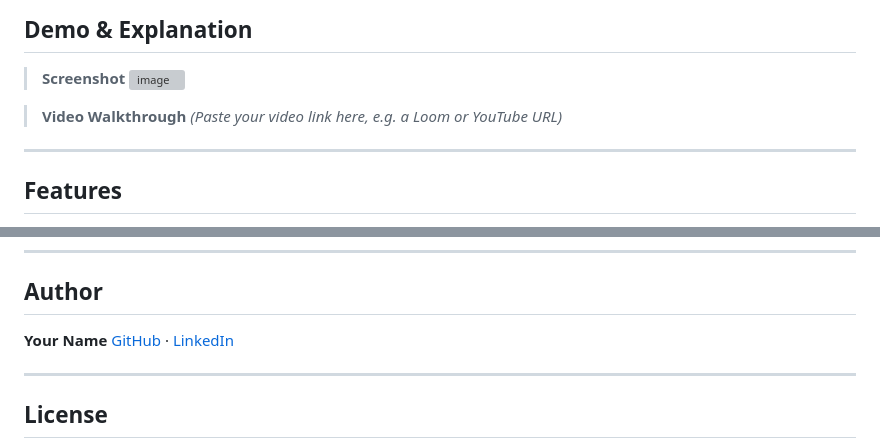
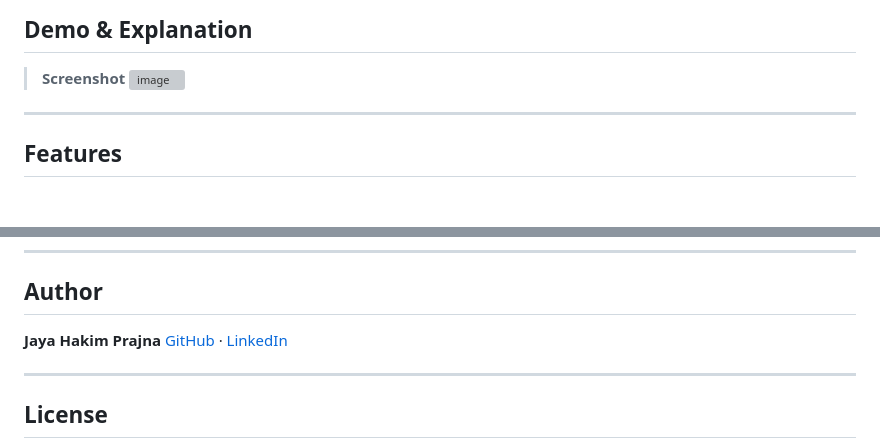
Before and after one commit to Halol12332/address_book_assm_datum, a Markdown page: README.md, 2 parts joined by grey strips. Drawn GitHub-style; blank space fills up the shorter version; grey boxes are pictures that could not be loaded.

Commit message:
Change author name to Jaya Hakim Prajna
Updated author name in the README file.

```diff
--- a/README.md
+++ b/README.md
@@ -9,9 +9,6 @@ A lightweight, fully client-side Address Book application built with pure Vanill
 > **Screenshot**
 > <img width="1919" height="1079" alt="image" src="https://github.com/user-attachments/assets/78ece13b-6ffa-4b45-8073-766b3f350f62" />
 
-
-> **Video Walkthrough**
-> *(Paste your video link here, e.g. a Loom or YouTube URL)*
 
 ---
 
@@ -92,7 +89,7 @@ These four functions in `app.js` form the data layer of the application:
 
 ## Author
 
-**Your Name**
+**Jaya Hakim Prajna**
 [GitHub](https://github.com/halol12332) · [LinkedIn](https://linkedin.com/in/jayahakimprajna)
 
 ---
```
